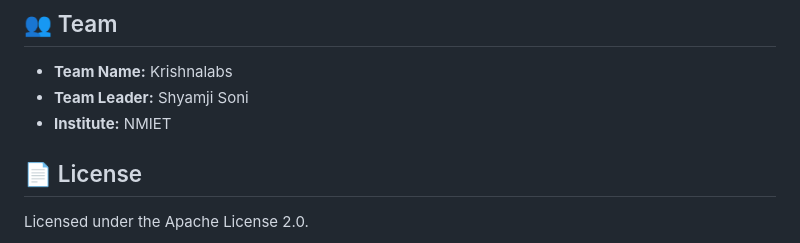
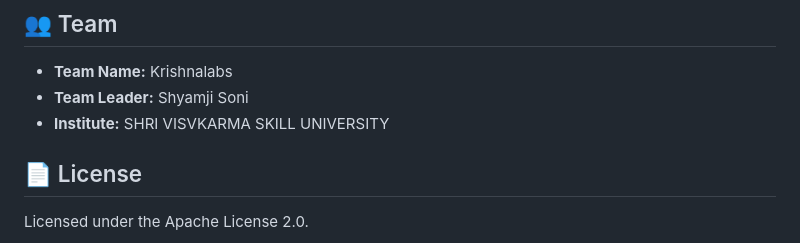
Before and after one commit to krishnalabs/openedit-vault, a Markdown page: README.md, the part around the change. GitHub-like rendering.

```diff
--- a/README.md
+++ b/README.md
@@ -61,7 +61,7 @@ Then open `http://localhost:8000/`.
 ## 👥 Team
 - **Team Name:** Krishnalabs
 - **Team Leader:** Shyamji Soni
-- **Institute:** NMIET
+- **Institute:** SHRI VISVKARMA SKILL UNIVERSITY
 
 ## 📄 License
 Licensed under the Apache License 2.0.
```
